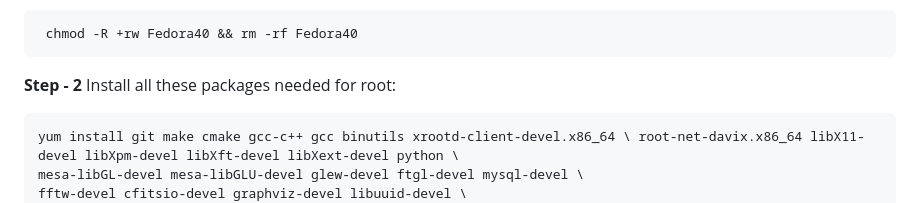
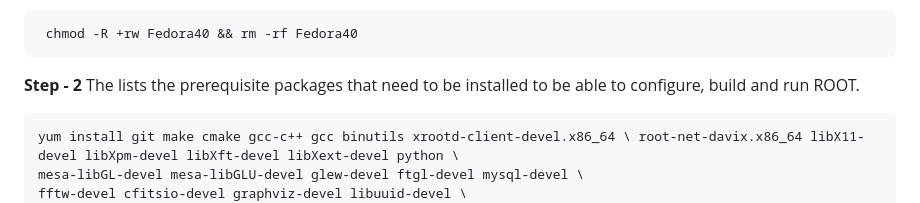
Before and after one commit to JaydipSingh/genie_tutorial, a Markdown page: README.md, the part around the change. Drawn GitHub-style.

```diff
--- a/README.md
+++ b/README.md
@@ -17,7 +17,7 @@ Note: In case you want to delete your sandbox :
 
      chmod -R +rw Fedora40 && rm -rf Fedora40
 
- **Step - 2** Install all these packages needed for root:
+ **Step - 2**  The lists the prerequisite packages that need to be installed to be able to configure, build and run ROOT.
 
 
     yum install git make cmake gcc-c++ gcc binutils xrootd-client-devel.x86_64 \ root-net-davix.x86_64 libX11-devel libXpm-devel libXft-devel libXext-devel python \
```
